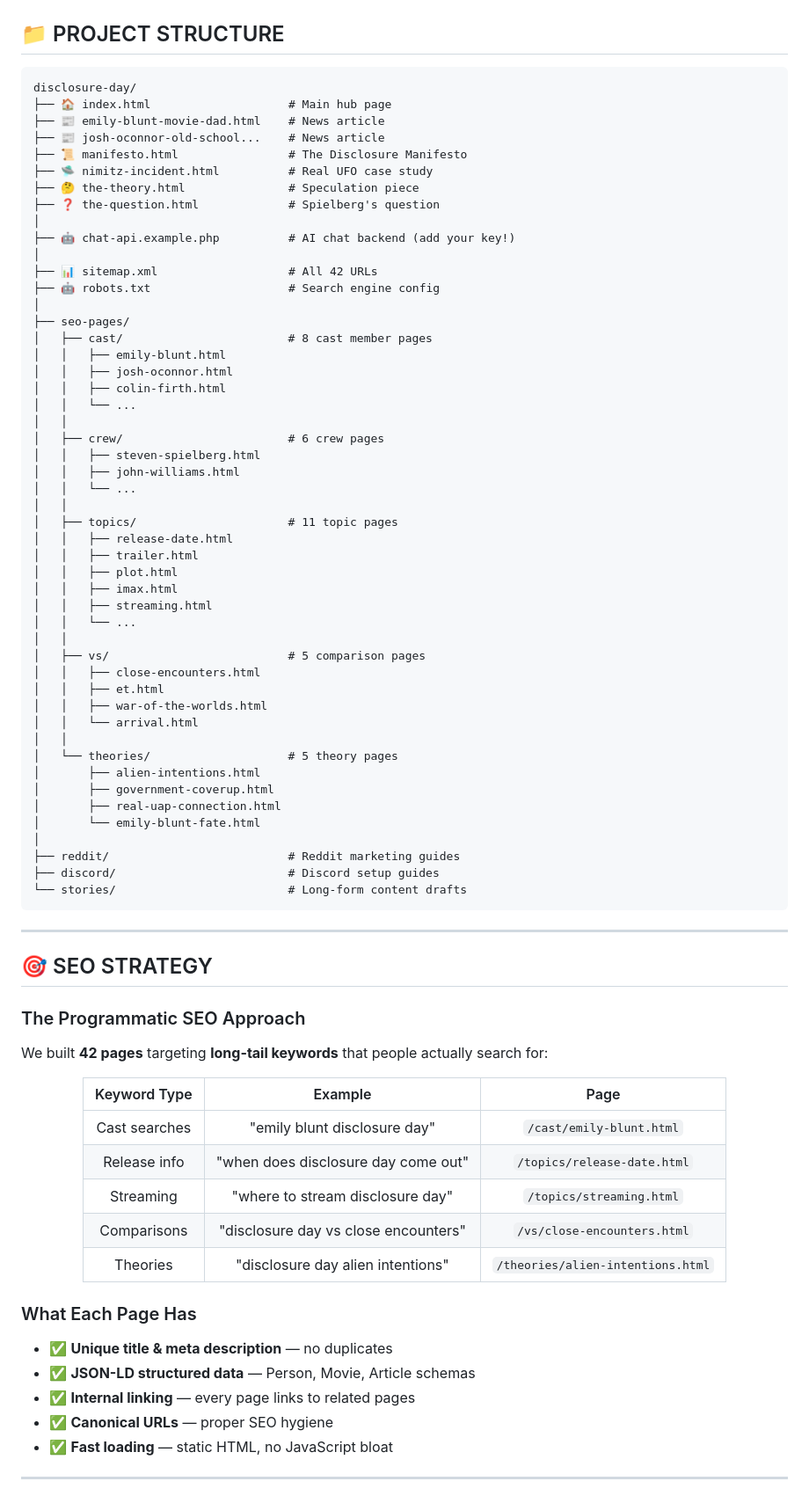
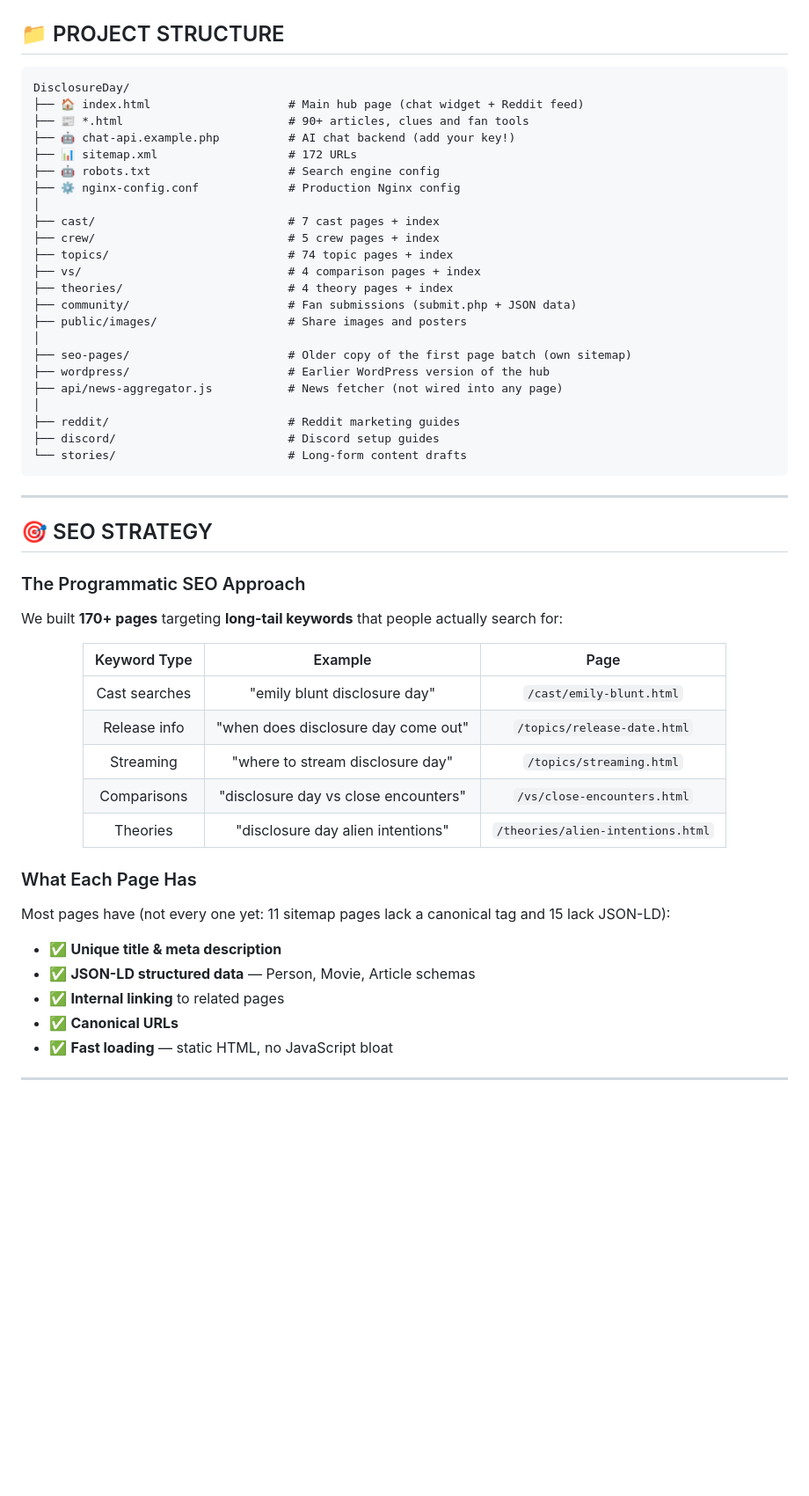
Before and after one commit to nicedreamzapp/DisclosureDay, a Markdown page: README.md, the part around one of its changes. Shown at 88% size. GitHub-like rendering; blank space fills up the shorter version.

Commit message:
README: add What I built, fix page counts and setup, add known limits
Co-Authored-By: Claude Opus 5.5 <noreply@anthropic.com>
Claude-Session: https://claude.ai/code/session_01BrqFQXHAZaEvLH32Zh8HjM

````diff
--- a/README.md
+++ b/README.md
@@ -247,51 +258,25 @@ graph TB
 ## 📁 PROJECT STRUCTURE
 
 ```
-disclosure-day/
-├── 🏠 index.html                    # Main hub page
-├── 📰 emily-blunt-movie-dad.html    # News article
-├── 📰 josh-oconnor-old-school...    # News article
-├── 📜 manifesto.html                # The Disclosure Manifesto
-├── 🛸 nimitz-incident.html          # Real UFO case study
-├── 🤔 the-theory.html               # Speculation piece
-├── ❓ the-question.html             # Spielberg's question
+DisclosureDay/
+├── 🏠 index.html                    # Main hub page (chat widget + Reddit feed)
+├── 📰 *.html                        # 90+ articles, clues and fan tools
+├── 🤖 chat-api.example.php          # AI chat backend (add your key!)
+├── 📊 sitemap.xml                   # 172 URLs
+├── 🤖 robots.txt                    # Search engine config
+├── ⚙️ nginx-config.conf             # Production Nginx config
 │
-├── 🤖 chat-api.example.php          # AI chat backend (add your key!)
+├── cast/                            # 7 cast pages + index
+├── crew/                            # 5 crew pages + index
+├── topics/                          # 74 topic pages + index
+├── vs/                              # 4 comparison pages + index
+├── theories/                        # 4 theory pages + index
+├── community/                       # Fan submissions (submit.php + JSON data)
+├── public/images/                   # Share images and posters
 │
-├── 📊 sitemap.xml                   # All 42 URLs
-├── 🤖 robots.txt                    # Search engine config
-│
-├── seo-pages/
-│   ├── cast/                        # 8 cast member pages
-│   │   ├── emily-blunt.html
-│   │   ├── josh-oconnor.html
-│   │   ├── colin-firth.html
-│   │   └── ...
-│   │
-│   ├── crew/                        # 6 crew pages
-│   │   ├── steven-spielberg.html
-│   │   ├── john-williams.html
-│   │   └── ...
-│   │
-│   ├── topics/                      # 11 topic pages
-│   │   ├── release-date.html
-│   │   ├── trailer.html
-│   │   ├── plot.html
-│   │   ├── imax.html
-│   │   ├── streaming.html
-│   │   └── ...
-│   │
-│   ├── vs/                          # 5 comparison pages
-│   │   ├── close-encounters.html
-│   │   ├── et.html
-│   │   ├── war-of-the-worlds.html
-│   │   └── arrival.html
-│   │
-│   └── theories/                    # 5 theory pages
-│       ├── alien-intentions.html
-│       ├── government-coverup.html
-│       ├── real-uap-connection.html
-│       └── emily-blunt-fate.html
+├── seo-pages/                       # Older copy of the first page batch (own sitemap)
+├── wordpress/                       # Earlier WordPress version of the hub
+├── api/news-aggregator.js           # News fetcher (not wired into any page)
 │
 ├── reddit/                          # Reddit marketing guides
 ├── discord/                         # Discord setup guides
@@ -304,7 +289,7 @@ disclosure-day/
 
 ### The Programmatic SEO Approach
 
-We built **42 pages** targeting **long-tail keywords** that people actually search for:
+We built **170+ pages** targeting **long-tail keywords** that people actually search for:
 
 <div align="center">
 
@@ -320,10 +305,12 @@ We built **42 pages** targeting **long-tail keywords** that people actually sear
 
 ### What Each Page Has
 
-- ✅ **Unique title & meta description** — no duplicates
+Most pages have (not every one yet: 11 sitemap pages lack a canonical tag and 15 lack JSON-LD):
+
+- ✅ **Unique title & meta description**
 - ✅ **JSON-LD structured data** — Person, Movie, Article schemas
-- ✅ **Internal linking** — every page links to related pages
-- ✅ **Canonical URLs** — proper SEO hygiene
+- ✅ **Internal linking** to related pages
+- ✅ **Canonical URLs**
 - ✅ **Fast loading** — static HTML, no JavaScript bloat
 
 ---
````
Also changed, not shown: other parts of README.md (+55 -44 lines).
